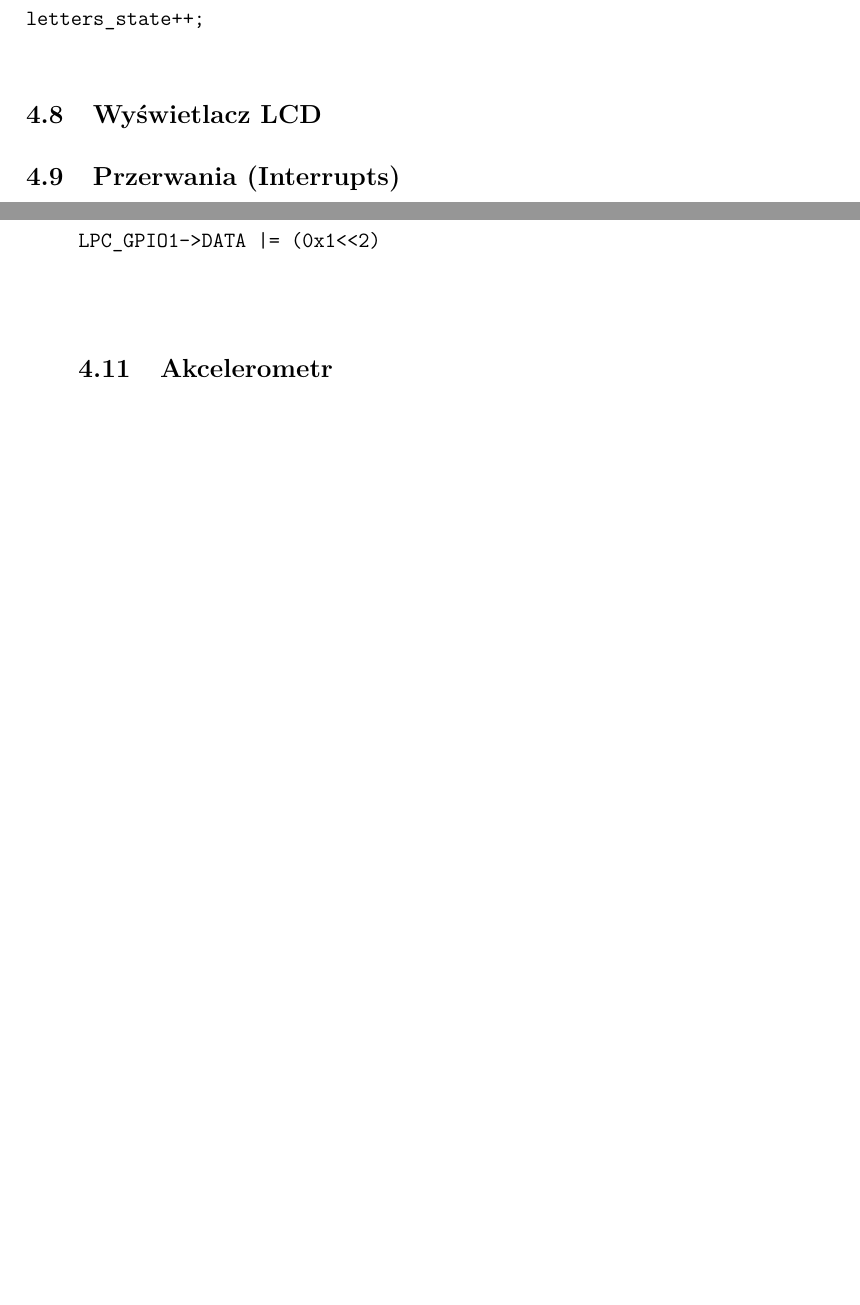
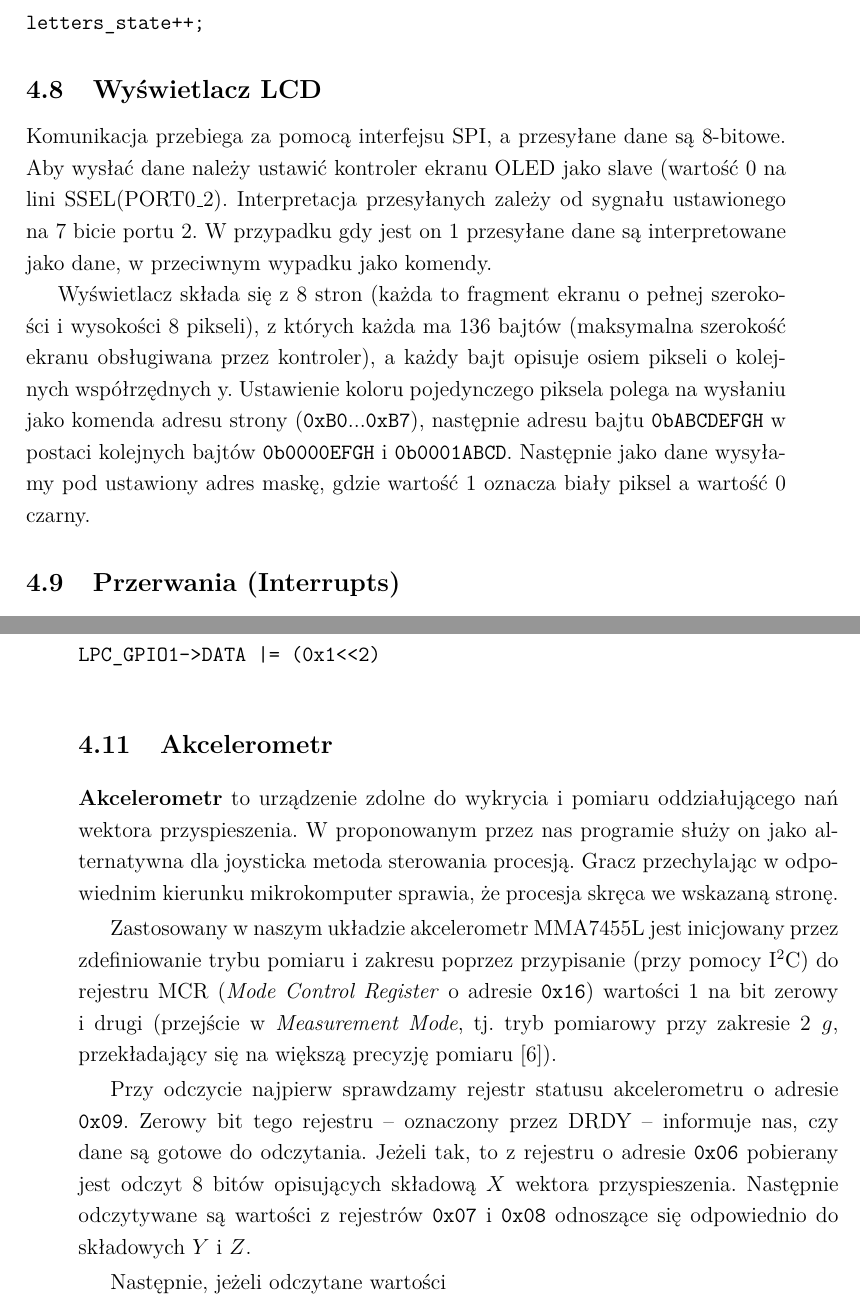
Before and after one commit to Kjawo/EMBEDDEDSYSTEMS, a LaTeX document (Embedded_Systems-Filip_Turoboś,_Krzysztof_Wierzbicki,_Jan_Filipowicz.tex): two parts of pages 14 and 15 of 19, joined at a grey line, cut so that both start at the same text, the shorter picture padded with empty space. Compiled offline with pdfLaTeX.

Commit message:
Accelerometer by Fiflak, OLED by Krzysiu

```diff
--- a/Embedded_Systems-Filip_Turoboś,_Krzysztof_Wierzbicki,_Jan_Filipowicz.tex
+++ b/Embedded_Systems-Filip_Turoboś,_Krzysztof_Wierzbicki,_Jan_Filipowicz.tex
@@ -458,6 +458,19 @@ letters_state++;
 \end{verbatim}
 \subsection{Wyświetlacz LCD}
 
+Komunikacja przebiega za pomocą interfejsu SPI, a przesyłane dane są 8-bitowe.
+Aby wysłać dane należy ustawić kontroler ekranu OLED jako slave (wartość 0 na lini SSEL(PORT0\_2).
+Interpretacja przesyłanych zależy od sygnału ustawionego na 7 bicie portu 2. W przypadku gdy
+jest on 1 przesyłane dane są interpretowane jako dane, w przeciwnym wypadku jako komendy.
+
+
+Wyświetlacz składa się z 8 stron (każda to fragment ekranu o pełnej szerokości i wysokości 8 pikseli),
+z których każda ma 136 bajtów (maksymalna szerokość ekranu obsługiwana przez kontroler), a każdy bajt opisuje
+osiem pikseli o kolejnych współrzędnych y.
+Ustawienie koloru pojedynczego piksela polega na wysłaniu jako komenda adresu strony (\verb|0xB0|...\verb|0xB7|),
+następnie adresu bajtu \verb|0bABCDEFGH| w postaci kolejnych bajtów
+\verb|0b0000EFGH| i \verb|0b0001ABCD|. Następnie jako dane wysyłamy pod ustawiony adres maskę, gdzie wartość 1 oznacza biały piksel a wartość 0 czarny.
+
 \subsection{Przerwania (Interrupts)}
 
 \textbf{Przerwanie} to sygnał dla procesora pochodzący ze sprzętu bądź oprogramowania, informujący o zajściu zdarzenia wymagającego natychmiastowego przetworzenia. Procesor, otrzymawszy taki sygnał, zawiesza wykonywanie obecnego kodu, zachowuje swój stan, i przechodzi do przetwarzania przerwania. Nasz program wykorzystuje przerwania z zegara (\textit{timer}) w celu odtwarzania melodii niezależnie od algorytmu gry.
@@ -473,5 +486,13 @@ LPC_GPIO1->DATA |= (0x1<<2)
 \end{verbatim}
 
 \subsection{Akcelerometr}
+\textbf{Akcelerometr} to urządzenie zdolne do wykrycia i pomiaru oddziałującego nań wektora przyspieszenia. W proponowanym przez nas programie służy on jako alternatywna dla joysticka metoda sterowania procesją. Gracz przechylając w odpowiednim kierunku mikrokomputer sprawia, że procesja skręca we wskazaną stronę.
+
+Zastosowany w naszym układzie akcelerometr MMA7455L jest inicjowany przez zdefiniowanie trybu pomiaru i zakresu poprzez przypisanie (przy pomocy I$^2$C) do rejestru MCR (\textit{Mode Control Register} o adresie \verb|0x16|) wartości 1 na bit zerowy i drugi (przejście w \textit{Measurement Mode}, tj. tryb pomiarowy przy zakresie $2 \; g$, przekładający się na większą precyzję pomiaru \cite{ACCEL}).
+
+Przy odczycie najpierw sprawdzamy rejestr statusu akcelerometru o adresie \verb|0x09|. Zerowy bit tego rejestru -- oznaczony przez DRDY -- informuje nas, czy dane są gotowe do odczytania. Jeżeli tak, to z rejestru o adresie \verb|0x06| pobierany jest
+odczyt $8$ bitów opisujących składową $X$ wektora przyspieszenia. Następnie odczytywane są wartości z rejestrów \verb|0x07| i \verb|0x08| odnoszące się odpowiednio do składowych $Y$ i $Z$.
+
+Następnie, jeżeli odczytane wartości
 
 \subsection{Czujnik \'Swiatła}
```
Also changed, not shown: Embedded_Systems-Filip_Turoboś,_Krzysztof_Wierzbicki,_Jan_Filipowicz.pdf, Embedded_Systems-Filip_Turoboś,_Krzysztof_Wierzbicki,_Jan_Filipowicz.tex (8 more changed lines).
